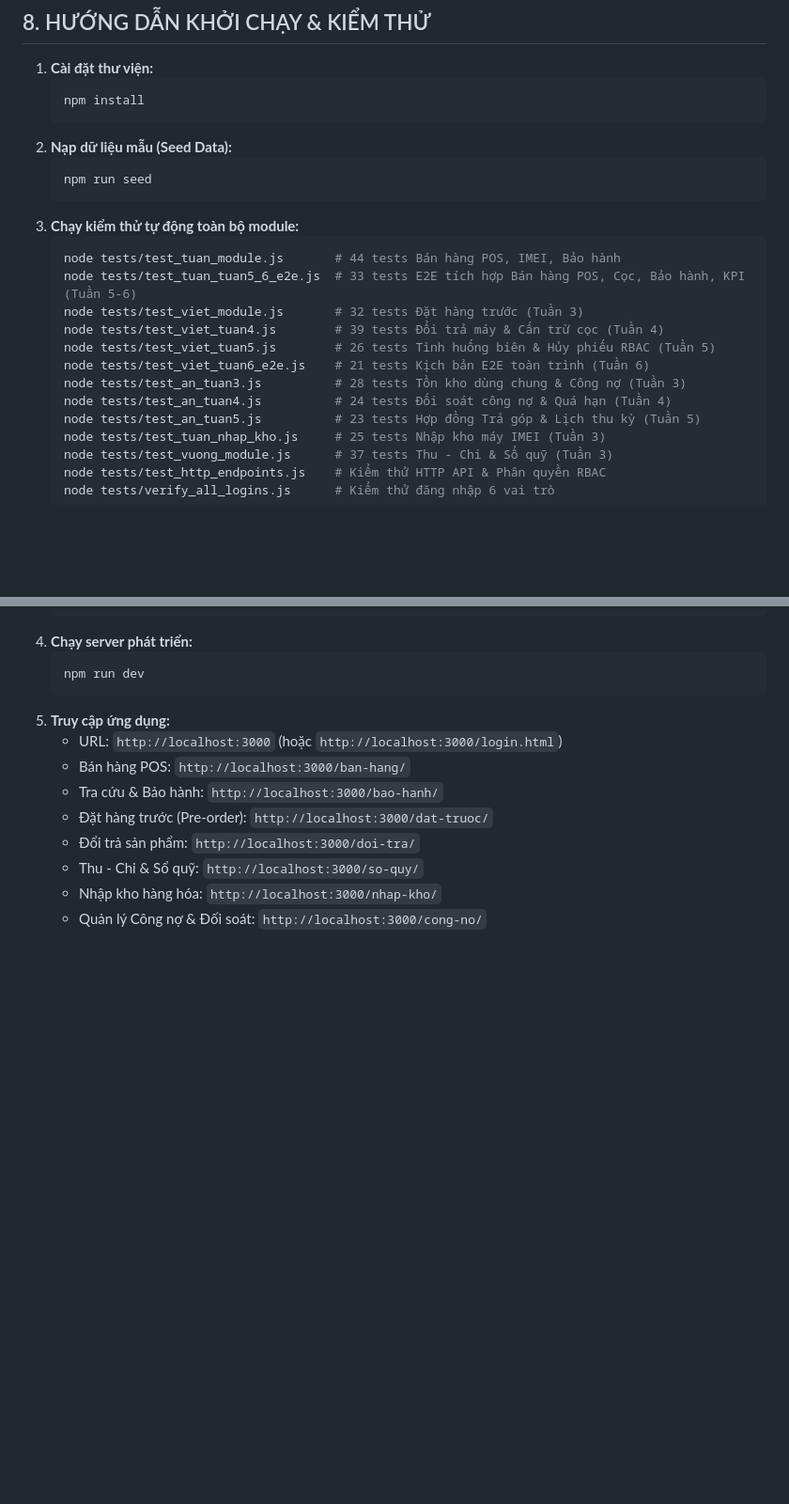
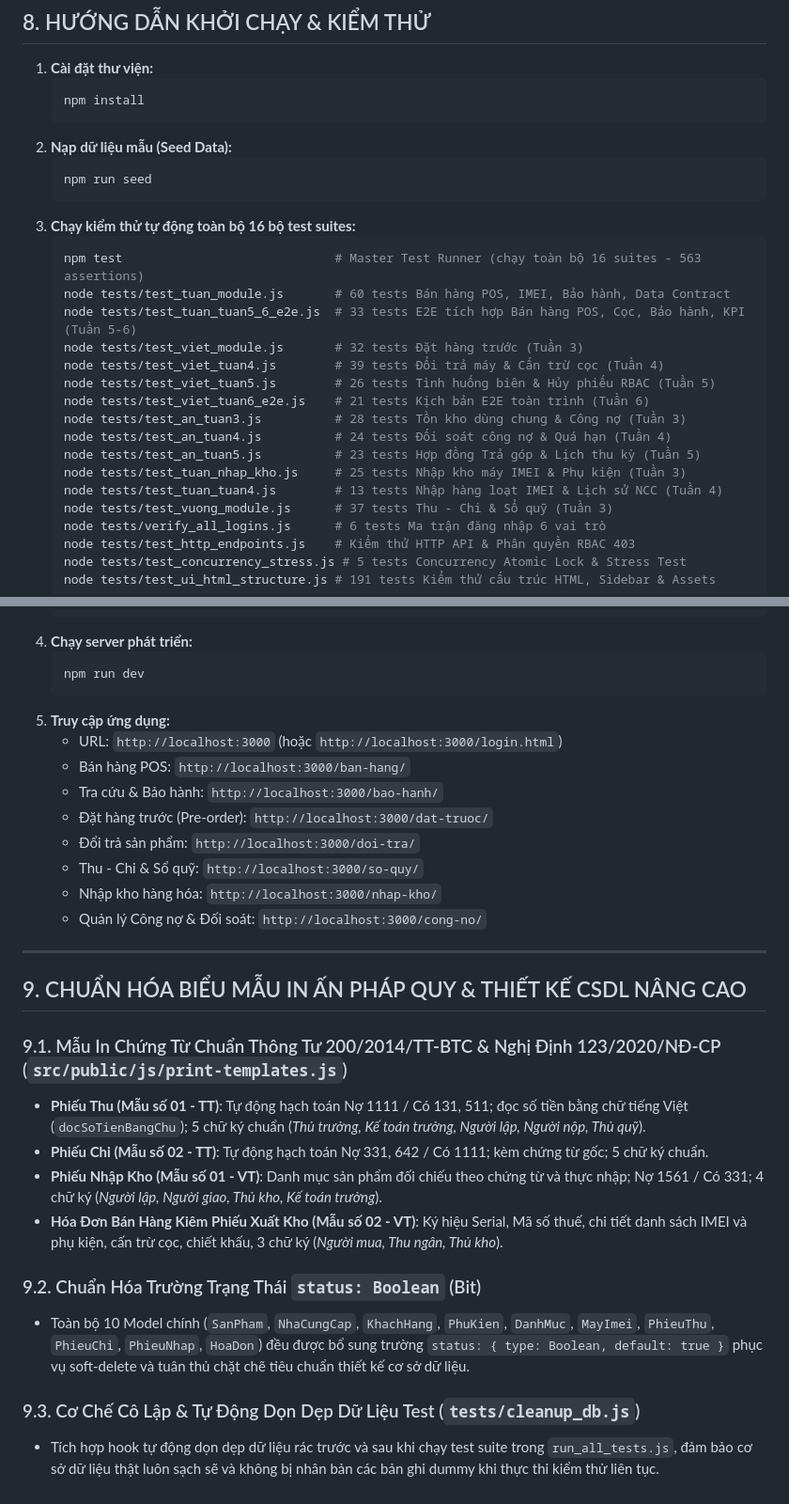
Before and after one commit to Ntv2201/Vu_onetech-store, a Markdown page: PROJECT_WALKTHROUGH.md, 2 parts joined by grey strips. Shown at 94% size. Drawn GitHub-style; blank space fills up the shorter version.

Commit message:
docs: Cap nhat tien do Tuan 6-7, bo sung danh muc 16 bo test suites va mau in Thong tu 200

````diff
--- a/PROJECT_WALKTHROUGH.md
+++ b/PROJECT_WALKTHROUGH.md
@@ -489,9 +489,10 @@ Khi các thành viên tiếp tục triển khai các module tiếp theo (kiểm
    ```bash
    npm run seed
    ```
-3. **Chạy kiểm thử tự động toàn bộ module:**
+3. **Chạy kiểm thử tự động toàn bộ 16 bộ test suites:**
    ```bash
-   node tests/test_tuan_module.js       # 44 tests Bán hàng POS, IMEI, Bảo hành
+   npm test                             # Master Test Runner (chạy toàn bộ 16 suites - 563 assertions)
+   node tests/test_tuan_module.js       # 60 tests Bán hàng POS, IMEI, Bảo hành, Data Contract
    node tests/test_tuan_tuan5_6_e2e.js  # 33 tests E2E tích hợp Bán hàng POS, Cọc, Bảo hành, KPI (Tuần 5-6)
    node tests/test_viet_module.js       # 32 tests Đặt hàng trước (Tuần 3)
    node tests/test_viet_tuan4.js        # 39 tests Đổi trả máy & Cấn trừ cọc (Tuần 4)
@@ -500,10 +501,13 @@ Khi các thành viên tiếp tục triển khai các module tiếp theo (kiểm
    node tests/test_an_tuan3.js          # 28 tests Tồn kho dùng chung & Công nợ (Tuần 3)
    node tests/test_an_tuan4.js          # 24 tests Đối soát công nợ & Quá hạn (Tuần 4)
    node tests/test_an_tuan5.js          # 23 tests Hợp đồng Trả góp & Lịch thu kỳ (Tuần 5)
-   node tests/test_tuan_nhap_kho.js     # 25 tests Nhập kho máy IMEI (Tuần 3)
+   node tests/test_tuan_nhap_kho.js     # 25 tests Nhập kho máy IMEI & Phụ kiện (Tuần 3)
+   node tests/test_tuan_tuan4.js        # 13 tests Nhập hàng loạt IMEI & Lịch sử NCC (Tuần 4)
    node tests/test_vuong_module.js      # 37 tests Thu - Chi & Sổ quỹ (Tuần 3)
-   node tests/test_http_endpoints.js    # Kiểm thử HTTP API & Phân quyền RBAC
-   node tests/verify_all_logins.js      # Kiểm thử đăng nhập 6 vai trò
+   node tests/verify_all_logins.js      # 6 tests Ma trận đăng nhập 6 vai trò
+   node tests/test_http_endpoints.js    # Kiểm thử HTTP API & Phân quyền RBAC 403
+   node tests/test_concurrency_stress.js # 5 tests Concurrency Atomic Lock & Stress Test
+   node tests/test_ui_html_structure.js # 191 tests Kiểm thử cấu trúc HTML, Sidebar & Assets
    ```
 4. **Chạy server phát triển:**
    ```bash
@@ -518,3 +522,19 @@ Khi các thành viên tiếp tục triển khai các module tiếp theo (kiểm
    - Thu - Chi & Sổ quỹ: `http://localhost:3000/so-quy/`
    - Nhập kho hàng hóa: `http://localhost:3000/nhap-kho/`
    - Quản lý Công nợ & Đối soát: `http://localhost:3000/cong-no/`
+
+---
+
+## 9. CHUẨN HÓA BIỂU MẪU IN ẤN PHÁP QUY & THIẾT KẾ CSDL NÂNG CAO
+
+### 9.1. Mẫu In Chứng Từ Chuẩn Thông Tư 200/2014/TT-BTC & Nghị Định 123/2020/NĐ-CP (`src/public/js/print-templates.js`)
+- **Phiếu Thu (Mẫu số 01 - TT)**: Tự động hạch toán Nợ 1111 / Có 131, 511; đọc số tiền bằng chữ tiếng Việt (`docSoTienBangChu`); 5 chữ ký chuẩn (*Thủ trưởng, Kế toán trưởng, Người lập, Người nộp, Thủ quỹ*).
+- **Phiếu Chi (Mẫu số 02 - TT)**: Tự động hạch toán Nợ 331, 642 / Có 1111; kèm chứng từ gốc; 5 chữ ký chuẩn.
+- **Phiếu Nhập Kho (Mẫu số 01 - VT)**: Danh mục sản phẩm đối chiếu theo chứng từ và thực nhập; Nợ 1561 / Có 331; 4 chữ ký (*Người lập, Người giao, Thủ kho, Kế toán trưởng*).
+- **Hóa Đơn Bán Hàng Kiêm Phiếu Xuất Kho (Mẫu số 02 - VT)**: Ký hiệu Serial, Mã số thuế, chi tiết danh sách IMEI và phụ kiện, cấn trừ cọc, chiết khấu, 3 chữ ký (*Người mua, Thu ngân, Thủ kho*).
+
+### 9.2. Chuẩn Hóa Trường Trạng Thái `status: Boolean` (Bit)
+- Toàn bộ 10 Model chính (`SanPham`, `NhaCungCap`, `KhachHang`, `PhuKien`, `DanhMuc`, `MayImei`, `PhieuThu`, `PhieuChi`, `PhieuNhap`, `HoaDon`) đều được bổ sung trường `status: { type: Boolean, default: true }` phục vụ soft-delete và tuân thủ chặt chẽ tiêu chuẩn thiết kế cơ sở dữ liệu.
+
+### 9.3. Cơ Chế Cô Lập & Tự Động Dọn Dẹp Dữ Liệu Test (`tests/cleanup_db.js`)
+- Tích hợp hook tự động dọn dẹp dữ liệu rác trước và sau khi chạy test suite trong `run_all_tests.js`, đảm bảo cơ sở dữ liệu thật luôn sạch sẽ và không bị nhân bản các bản ghi dummy khi thực thi kiểm thử liên tục.
````
Also changed, not shown: ke-hoach-lap-trinh-chi-tiet-v2.md (+12 -10 lines).
